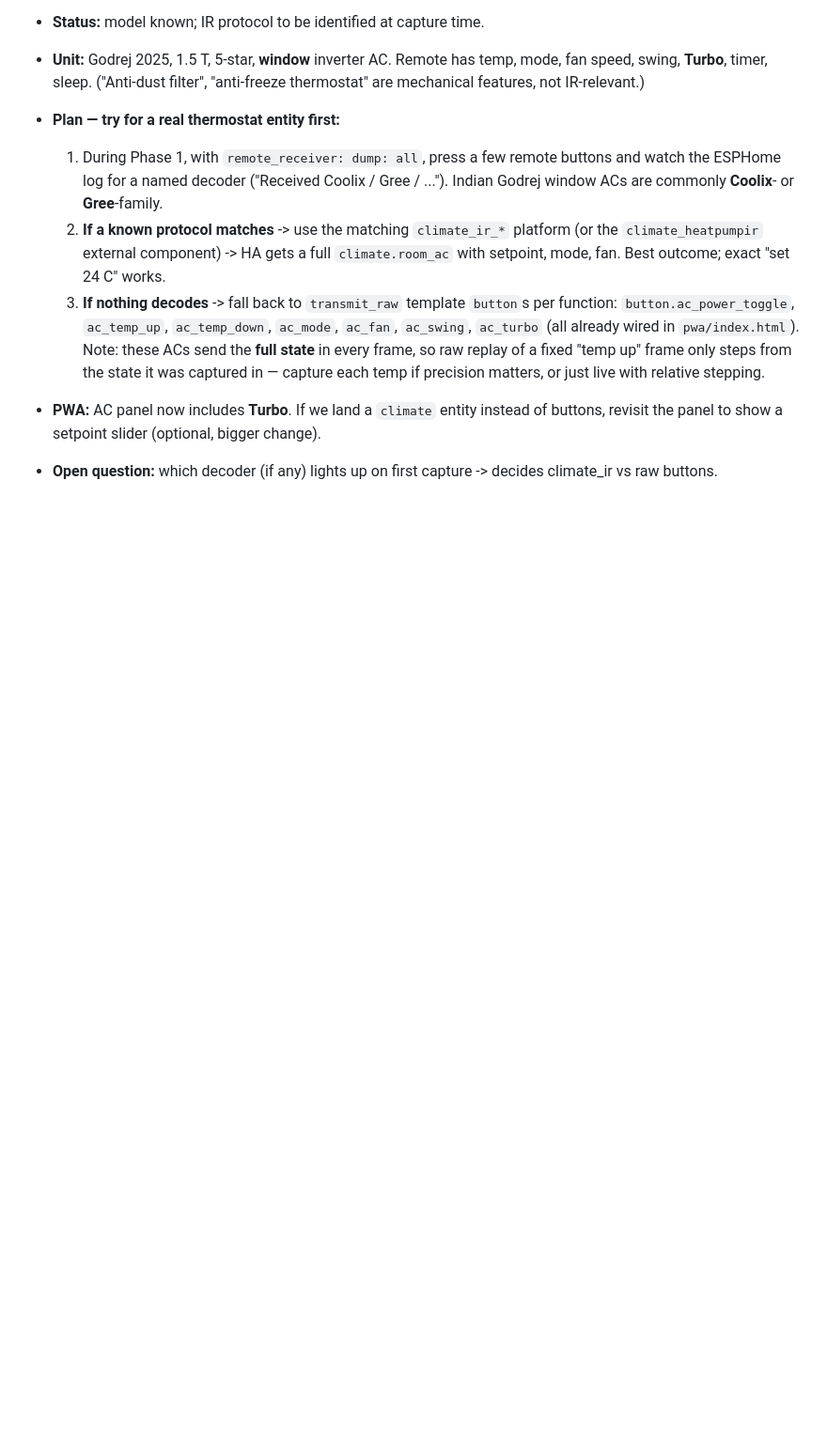
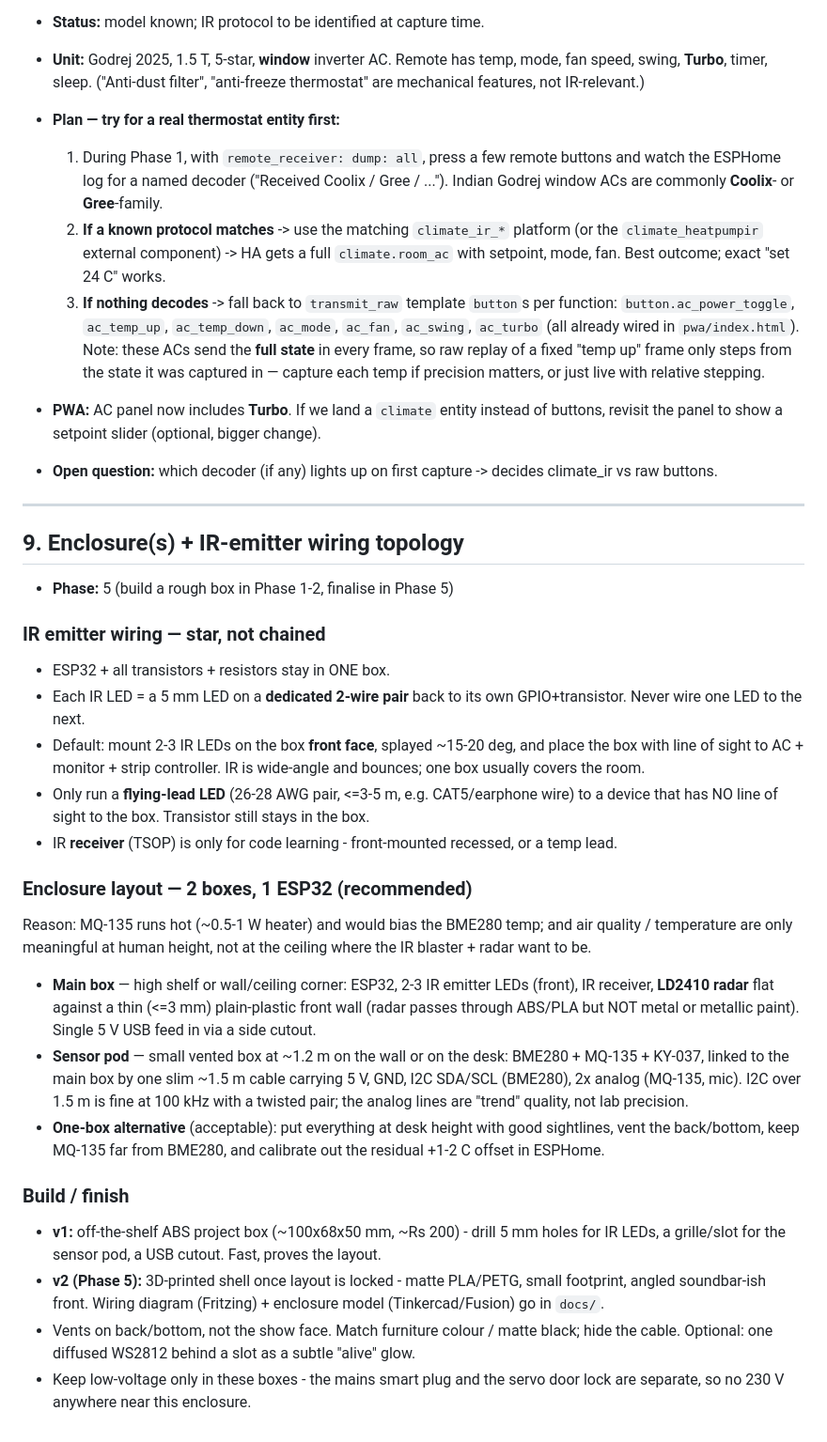
Before and after one commit to Mohit-Kumar-Singh/smart-Room-, a Markdown page: docs/decisions-log.md, the part around the change. Shown at 94% size. Rendered like a GitHub page; blank space fills up the shorter version.

Commit message:
Enclosure plan: decisions-log #9 (2-box layout, star IR wiring), Phase 5 todo, shopping list

```diff
--- a/docs/decisions-log.md
+++ b/docs/decisions-log.md
@@ -297,3 +297,48 @@ Tuya Wi-Fi smart plug came to **~Rs 700** (not the Rs 300-600 first estimated).
 
 - **Open question:** which decoder (if any) lights up on first capture -> decides
   climate_ir vs raw buttons.
+
+---
+
+## 9. Enclosure(s) + IR-emitter wiring topology
+
+- **Phase:** 5 (build a rough box in Phase 1-2, finalise in Phase 5)
+
+### IR emitter wiring — star, not chained
+- ESP32 + all transistors + resistors stay in ONE box.
+- Each IR LED = a 5 mm LED on a **dedicated 2-wire pair** back to its own GPIO+transistor.
+  Never wire one LED to the next.
+- Default: mount 2-3 IR LEDs on the box **front face**, splayed ~15-20 deg, and place the
+  box with line of sight to AC + monitor + strip controller. IR is wide-angle and bounces;
+  one box usually covers the room.
+- Only run a **flying-lead LED** (26-28 AWG pair, <=3-5 m, e.g. CAT5/earphone wire) to a
+  device that has NO line of sight to the box. Transistor still stays in the box.
+- IR **receiver** (TSOP) is only for code learning - front-mounted recessed, or a temp lead.
+
+### Enclosure layout — 2 boxes, 1 ESP32 (recommended)
+Reason: MQ-135 runs hot (~0.5-1 W heater) and would bias the BME280 temp; and air
+quality / temperature are only meaningful at human height, not at the ceiling where the
+IR blaster + radar want to be.
+
+- **Main box** — high shelf or wall/ceiling corner:
+  ESP32, 2-3 IR emitter LEDs (front), IR receiver, **LD2410 radar** flat against a thin
+  (<=3 mm) plain-plastic front wall (radar passes through ABS/PLA but NOT metal or
+  metallic paint). Single 5 V USB feed in via a side cutout.
+- **Sensor pod** — small vented box at ~1.2 m on the wall or on the desk:
+  BME280 + MQ-135 + KY-037, linked to the main box by one slim ~1.5 m cable carrying
+  5 V, GND, I2C SDA/SCL (BME280), 2x analog (MQ-135, mic). I2C over 1.5 m is fine at
+  100 kHz with a twisted pair; the analog lines are "trend" quality, not lab precision.
+- **One-box alternative** (acceptable): put everything at desk height with good sightlines,
+  vent the back/bottom, keep MQ-135 far from BME280, and calibrate out the residual
+  +1-2 C offset in ESPHome.
+
+### Build / finish
+- **v1:** off-the-shelf ABS project box (~100x68x50 mm, ~Rs 200) - drill 5 mm holes for IR
+  LEDs, a grille/slot for the sensor pod, a USB cutout. Fast, proves the layout.
+- **v2 (Phase 5):** 3D-printed shell once layout is locked - matte PLA/PETG, small
+  footprint, angled soundbar-ish front. Wiring diagram (Fritzing) + enclosure model
+  (Tinkercad/Fusion) go in `docs/`.
+- Vents on back/bottom, not the show face. Match furniture colour / matte black; hide the
+  cable. Optional: one diffused WS2812 behind a slot as a subtle "alive" glow.
+- Keep low-voltage only in these boxes - the mains smart plug and the servo door lock are
+  separate, so no 230 V anywhere near this enclosure.
```
Also changed, not shown: docs/hardware-shopping-list.md (+1 -1 lines), docs/todo.md (+10 -3 lines).
